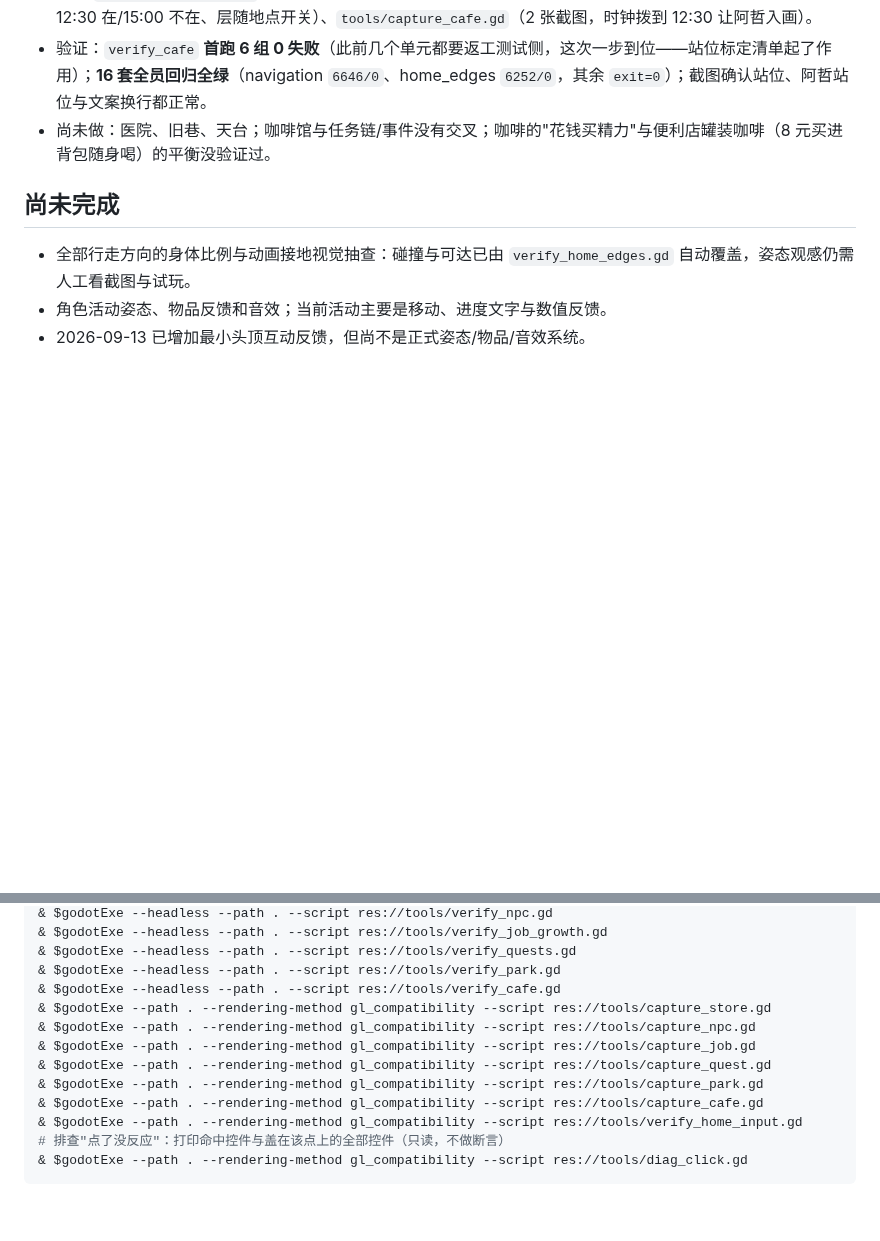
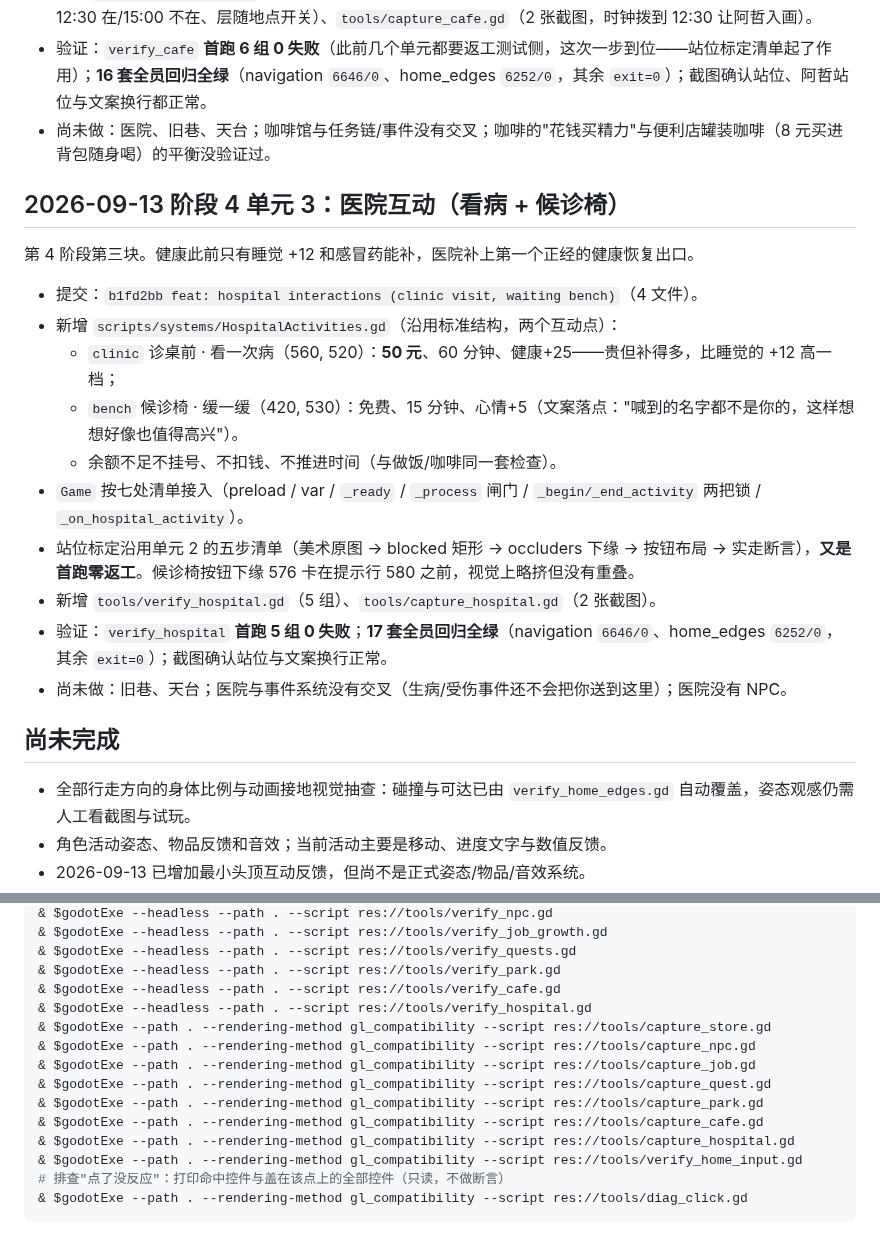
Before and after one commit to weiweng17/citylife-game, a Markdown page: HANDOFF.md, 2 parts joined by grey strips. Rendered like a GitHub page; blank space fills up the shorter version.

```diff
--- a/HANDOFF.md
+++ b/HANDOFF.md
@@ -278,6 +278,21 @@
 - 验证：`verify_cafe` **首跑 6 组 0 失败**（此前几个单元都要返工测试侧，这次一步到位——站位标定清单起了作用）；**16 套全员回归全绿**（navigation `6646/0`、home_edges `6252/0`，其余 `exit=0`）；截图确认站位、阿哲站位与文案换行都正常。
 - 尚未做：医院、旧巷、天台；咖啡馆与任务链/事件没有交叉；咖啡的"花钱买精力"与便利店罐装咖啡（8 元买进背包随身喝）的平衡没验证过。
 
+## 2026-09-13 阶段 4 单元 3：医院互动（看病 + 候诊椅）
+
+第 4 阶段第三块。健康此前只有睡觉 +12 和感冒药能补，医院补上第一个正经的健康恢复出口。
+
+- 提交：`b1fd2bb feat: hospital interactions (clinic visit, waiting bench)`（4 文件）。
+- 新增 `scripts/systems/HospitalActivities.gd`（沿用标准结构，两个互动点）：
+  - `clinic` 诊桌前 · 看一次病（560, 520）：**50 元**、60 分钟、健康+25——贵但补得多，比睡觉的 +12 高一档；
+  - `bench` 候诊椅 · 缓一缓（420, 530）：免费、15 分钟、心情+5（文案落点："喊到的名字都不是你的，这样想想好像也值得高兴"）。
+  - 余额不足不挂号、不扣钱、不推进时间（与做饭/咖啡同一套检查）。
+- `Game` 按七处清单接入（preload / var / `_ready` / `_process` 闸门 / `_begin/_end_activity` 两把锁 / `_on_hospital_activity`）。
+- 站位标定沿用单元 2 的五步清单（美术原图 → blocked 矩形 → occluders 下缘 → 按钮布局 → 实走断言），**又是首跑零返工**。候诊椅按钮下缘 576 卡在提示行 580 之前，视觉上略挤但没有重叠。
+- 新增 `tools/verify_hospital.gd`（5 组）、`tools/capture_hospital.gd`（2 张截图）。
+- 验证：`verify_hospital` **首跑 5 组 0 失败**；**17 套全员回归全绿**（navigation `6646/0`、home_edges `6252/0`，其余 `exit=0`）；截图确认站位与文案换行正常。
+- 尚未做：旧巷、天台；医院与事件系统没有交叉（生病/受伤事件还不会把你送到这里）；医院没有 NPC。
+
 ## 尚未完成
 
 - 全部行走方向的身体比例与动画接地视觉抽查：碰撞与可达已由 `verify_home_edges.gd` 自动覆盖，姿态观感仍需人工看截图与试玩。
@@ -330,12 +345,14 @@ $godotExe = 'F:\Downloads\Godot_v4.7.2-stable_win64.exe\Godot_v4.7.2-stable_win6
 & $godotExe --headless --path . --script res://tools/verify_quests.gd
 & $godotExe --headless --path . --script res://tools/verify_park.gd
 & $godotExe --headless --path . --script res://tools/verify_cafe.gd
+& $godotExe --headless --path . --script res://tools/verify_hospital.gd
 & $godotExe --path . --rendering-method gl_compatibility --script res://tools/capture_store.gd
 & $godotExe --path . --rendering-method gl_compatibility --script res://tools/capture_npc.gd
 & $godotExe --path . --rendering-method gl_compatibility --script res://tools/capture_job.gd
 & $godotExe --path . --rendering-method gl_compatibility --script res://tools/capture_quest.gd
 & $godotExe --path . --rendering-method gl_compatibility --script res://tools/capture_park.gd
 & $godotExe --path . --rendering-method gl_compatibility --script res://tools/capture_cafe.gd
+& $godotExe --path . --rendering-method gl_compatibility --script res://tools/capture_hospital.gd
 & $godotExe --path . --rendering-method gl_compatibility --script res://tools/verify_home_input.gd
 # 排查"点了没反应"：打印命中控件与盖在该点上的全部控件（只读，不做断言）
 & $godotExe --path . --rendering-method gl_compatibility --script res://tools/diag_click.gd
```
Also changed, not shown: docs/ITERATION_PLAN.md (+2 -2 lines), docs/QA_2026-09-13.md (+31 -0 lines).
